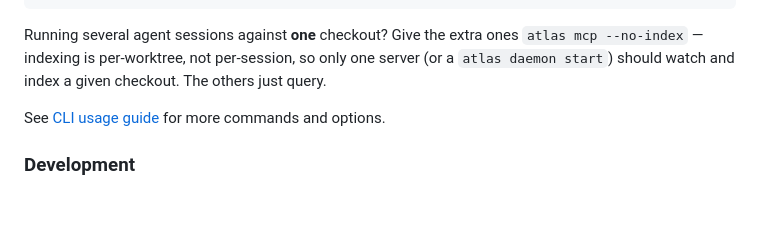
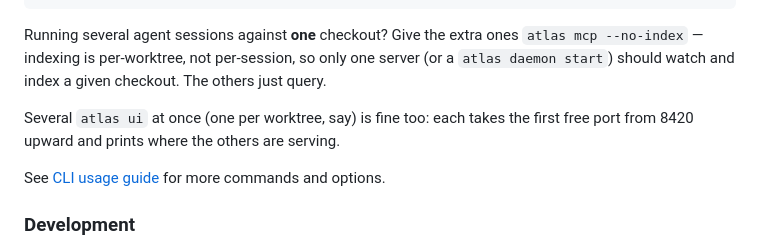
Before and after one commit to SerPeter/code-atlas, a Markdown page: README.md, the part around the change. GitHub-like rendering; blank space fills up the shorter version.

```diff
--- a/README.md
+++ b/README.md
@@ -187,6 +187,9 @@ Running several agent sessions against **one** checkout? Give the extra ones
 (or a `atlas daemon start`) should watch and index a given checkout. The others just
 query.
 
+Several `atlas ui` at once (one per worktree, say) is fine too: each takes the first
+free port from 8420 upward and prints where the others are serving.
+
 See [CLI usage guide](wiki/guides/usage.md) for more commands and options.
 
 ### Development
```
Also changed, not shown: CLAUDE.md (+1 -0 lines), wiki/adr/0037-telemetry-is-a-product-surface-not-a-debug-aid.md (+32 -3 lines).
